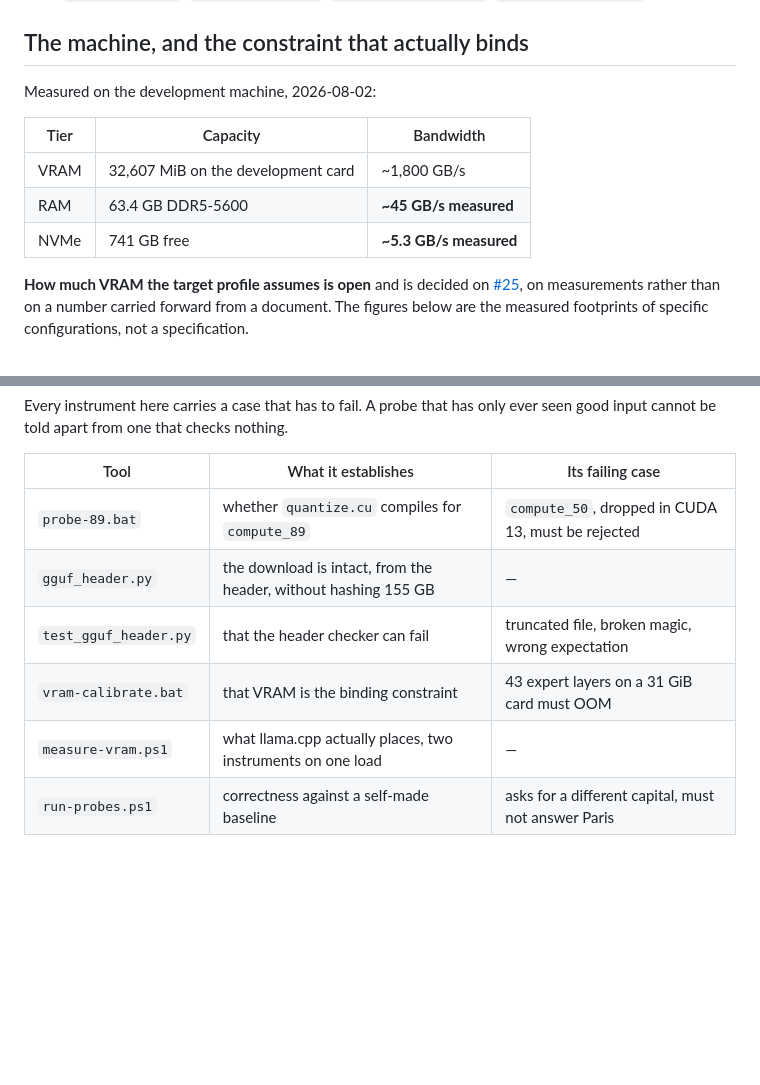
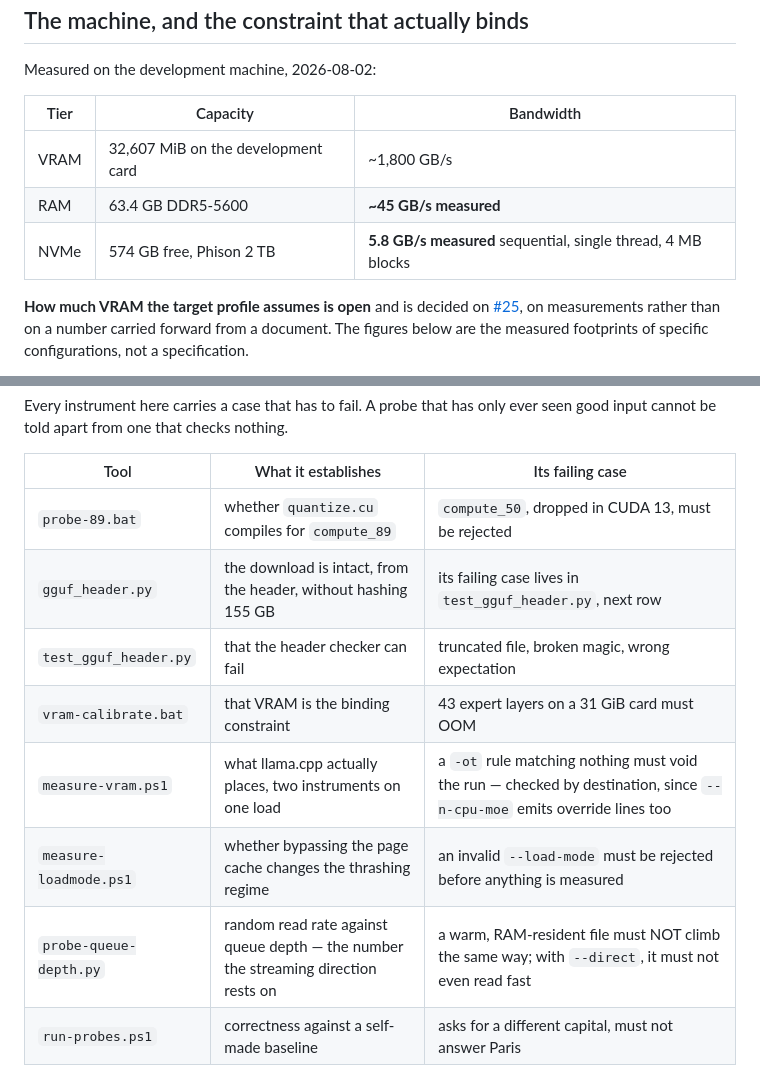
Before and after one commit to birhantprkc/Crow, a Markdown page: README.md, 2 parts joined by grey strips. Rendered like a GitHub page; blank space fills up the shorter version.

Commit message:
List all eight tools, and give the two that had no failing case one
The table listed six of eight - measure-loadmode.ps1 and probe-queue-depth.py were
committed but absent from it - and carried a dash in the "failing case" column for
two entries. A dash there is the same claim as an empty test report: it reads as
"nothing to check" when it means "nothing checks this".

Both now have one. measure-vram voids a run whose -ot rule matched nothing, checked
by destination rather than by counting overrides, because --n-cpu-moe emits hundreds
of override lines by itself. probe-queue-depth requires a warm RAM-resident file to
climb less than the real one, and under --direct requires it not to read fast at all.
gguf_header's dash was accurate but misleading: its failing case is the very next row.

NVMe line updated: 574 GB free, not 741, and 5.8 GB/s measured rather than ~5.3 -
the old figure was right about the drive but the number underneath it had been taken
with read() instead of readinto(), which costs 1.92x.

Co-Authored-By: Claude Opus 5 <noreply@anthropic.com>

```diff
--- a/README.md
+++ b/README.md
@@ -35,7 +35,7 @@ Measured on the development machine, 2026-08-02:
 |---|---|---|
 | VRAM | 32,607 MiB on the development card | ~1,800 GB/s |
 | RAM | 63.4 GB DDR5-5600 | **~45 GB/s measured** |
-| NVMe | 741 GB free | **~5.3 GB/s measured** |
+| NVMe | 574 GB free, Phison 2 TB | **5.8 GB/s measured** sequential, single thread, 4 MB blocks |
 
 **How much VRAM the target profile assumes is open** and is decided on
 [#25](https://github.com/nibor1896/Crow/issues/25), on measurements rather than on a number carried
@@ -140,10 +140,12 @@ cannot be told apart from one that checks nothing.
 | Tool | What it establishes | Its failing case |
 |---|---|---|
 | `probe-89.bat` | whether `quantize.cu` compiles for `compute_89` | `compute_50`, dropped in CUDA 13, must be rejected |
-| `gguf_header.py` | the download is intact, from the header, without hashing 155 GB | — |
+| `gguf_header.py` | the download is intact, from the header, without hashing 155 GB | its failing case lives in `test_gguf_header.py`, next row |
 | `test_gguf_header.py` | that the header checker can fail | truncated file, broken magic, wrong expectation |
 | `vram-calibrate.bat` | that VRAM is the binding constraint | 43 expert layers on a 31 GiB card must OOM |
-| `measure-vram.ps1` | what llama.cpp actually places, two instruments on one load | — |
+| `measure-vram.ps1` | what llama.cpp actually places, two instruments on one load | a `-ot` rule matching nothing must void the run — checked by destination, since `--n-cpu-moe` emits override lines too |
+| `measure-loadmode.ps1` | whether bypassing the page cache changes the thrashing regime | an invalid `--load-mode` must be rejected before anything is measured |
+| `probe-queue-depth.py` | random read rate against queue depth — the number the streaming direction rests on | a warm, RAM-resident file must NOT climb the same way; with `--direct`, it must not even read fast |
 | `run-probes.ps1` | correctness against a self-made baseline | asks for a different capital, must not answer Paris |
 
 ### Open
```
